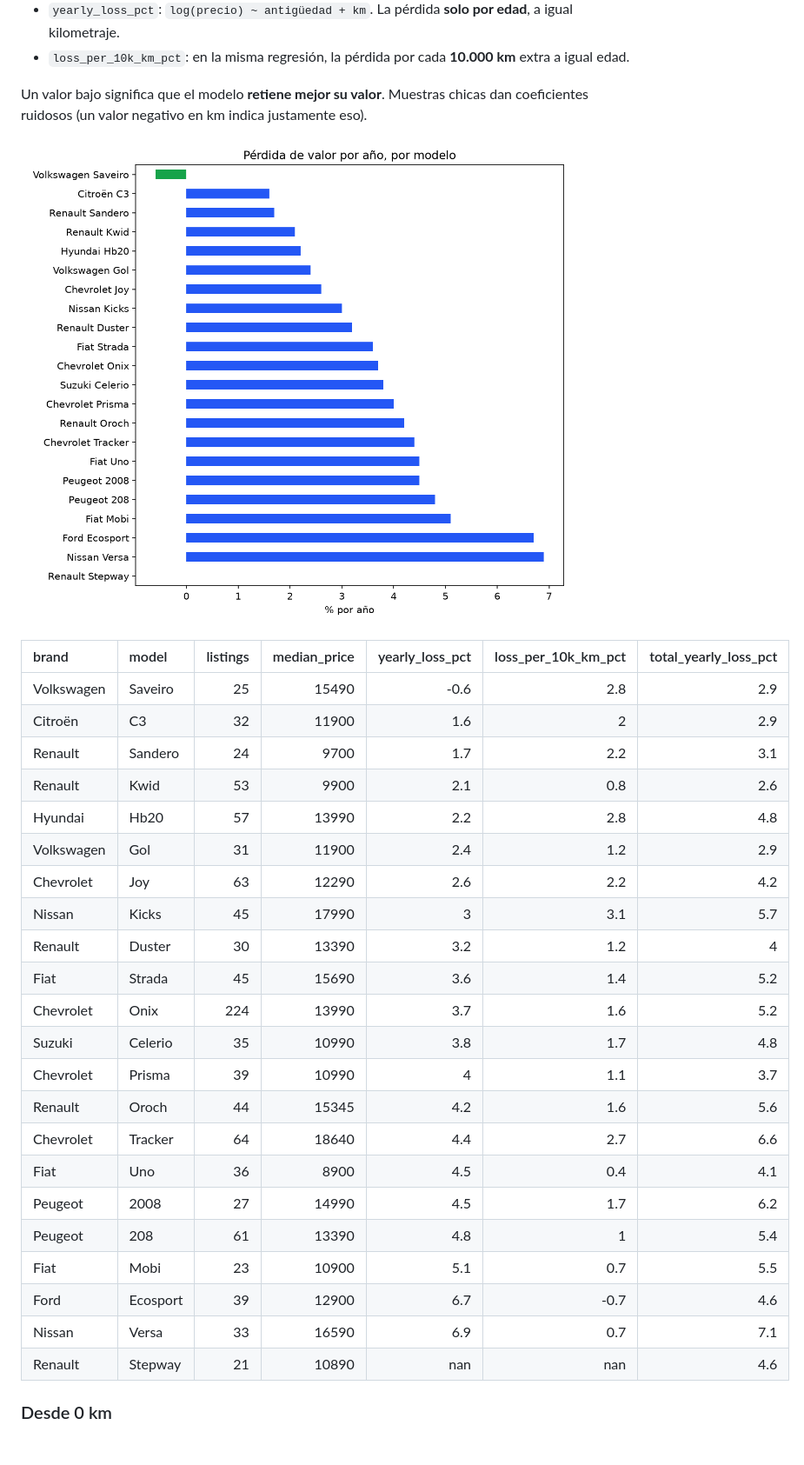
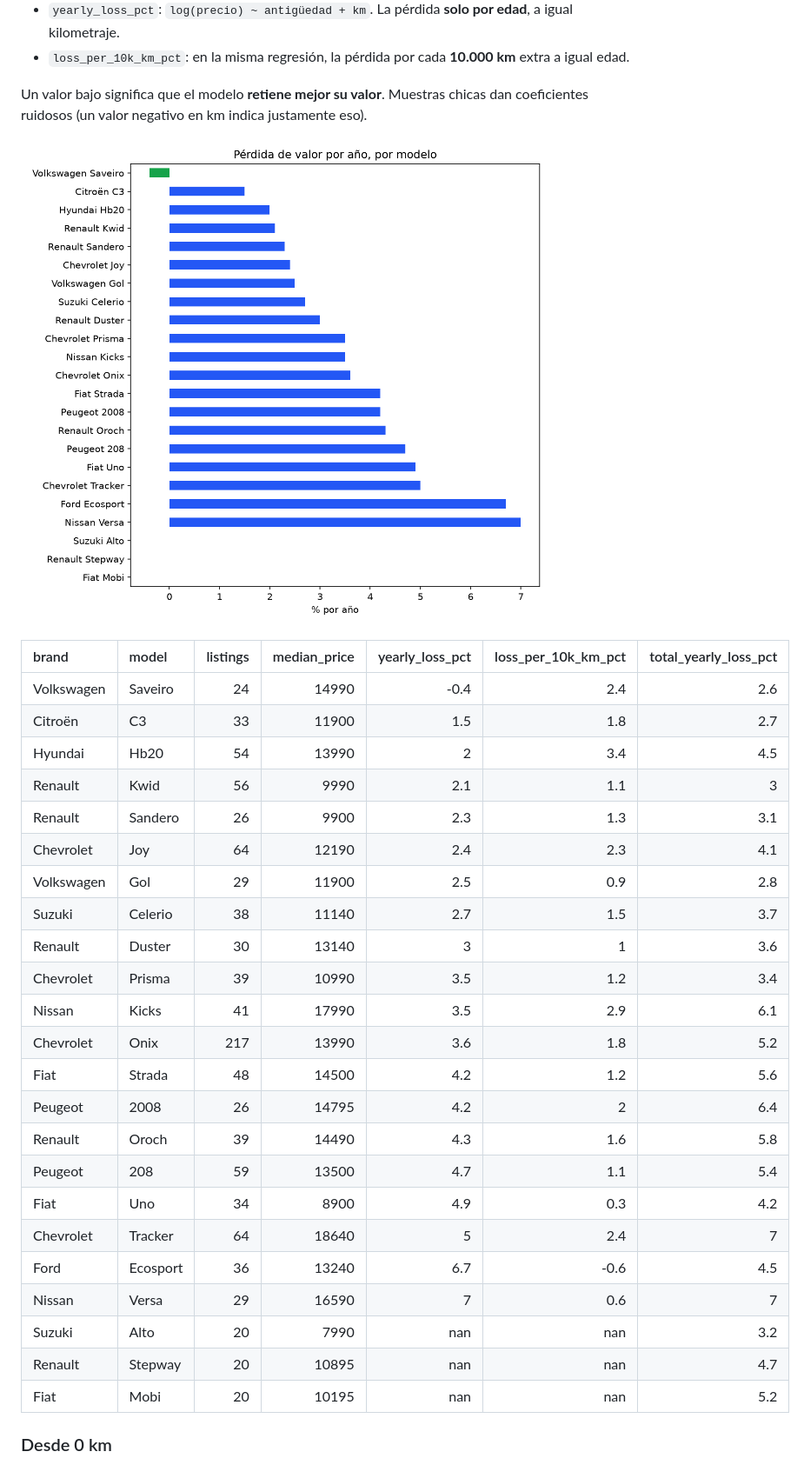
Before and after one commit to JoaquinRSC/vidriera-insights, a Markdown page: reports/REPORT.md, the part around one of its changes. Shown at 87% size. Drawn GitHub-style; pictures changed too: reports/models.png; blank space fills up the shorter version.

```diff
--- a/reports/REPORT.md
+++ b/reports/REPORT.md
@@ -65,28 +65,29 @@ Un valor bajo significa que el modelo **retiene mejor su valor**. Muestras chica
 
 | brand      | model    |   listings |   median_price |   yearly_loss_pct |   loss_per_10k_km_pct |   total_yearly_loss_pct |
 |:-----------|:---------|-----------:|---------------:|------------------:|----------------------:|------------------------:|
-| Volkswagen | Saveiro  |         25 |          15490 |              -0.6 |                   2.8 |                     2.9 |
-| Citroën    | C3       |         32 |          11900 |               1.6 |                   2   |                     2.9 |
-| Renault    | Sandero  |         24 |           9700 |               1.7 |                   2.2 |                     3.1 |
-| Renault    | Kwid     |         53 |           9900 |               2.1 |                   0.8 |                     2.6 |
-| Hyundai    | Hb20     |         57 |          13990 |               2.2 |                   2.8 |                     4.8 |
-| Volkswagen | Gol      |         31 |          11900 |               2.4 |                   1.2 |                     2.9 |
-| Chevrolet  | Joy      |         63 |          12290 |               2.6 |                   2.2 |                     4.2 |
-| Nissan     | Kicks    |         45 |          17990 |               3   |                   3.1 |                     5.7 |
-| Renault    | Duster   |         30 |          13390 |               3.2 |                   1.2 |                     4   |
-| Fiat       | Strada   |         45 |          15690 |               3.6 |                   1.4 |                     5.2 |
-| Chevrolet  | Onix     |        224 |          13990 |               3.7 |                   1.6 |                     5.2 |
-| Suzuki     | Celerio  |         35 |          10990 |               3.8 |                   1.7 |                     4.8 |
-| Chevrolet  | Prisma   |         39 |          10990 |               4   |                   1.1 |                     3.7 |
-| Renault    | Oroch    |         44 |          15345 |               4.2 |                   1.6 |                     5.6 |
-| Chevrolet  | Tracker  |         64 |          18640 |               4.4 |                   2.7 |                     6.6 |
-| Fiat       | Uno      |         36 |           8900 |               4.5 |                   0.4 |                     4.1 |
-| Peugeot    | 2008     |         27 |          14990 |               4.5 |                   1.7 |                     6.2 |
-| Peugeot    | 208      |         61 |          13390 |               4.8 |                   1   |                     5.4 |
-| Fiat       | Mobi     |         23 |          10900 |               5.1 |                   0.7 |                     5.5 |
-| Ford       | Ecosport |         39 |          12900 |               6.7 |                  -0.7 |                     4.6 |
-| Nissan     | Versa    |         33 |          16590 |               6.9 |                   0.7 |                     7.1 |
-| Renault    | Stepway  |         21 |          10890 |             nan   |                 nan   |                     4.6 |
+| Volkswagen | Saveiro  |         24 |          14990 |              -0.4 |                   2.4 |                     2.6 |
+| Citroën    | C3       |         33 |          11900 |               1.5 |                   1.8 |                     2.7 |
+| Hyundai    | Hb20     |         54 |          13990 |               2   |                   3.4 |                     4.5 |
+| Renault    | Kwid     |         56 |           9990 |               2.1 |                   1.1 |                     3   |
+| Renault    | Sandero  |         26 |           9900 |               2.3 |                   1.3 |                     3.1 |
+| Chevrolet  | Joy      |         64 |          12190 |               2.4 |                   2.3 |                     4.1 |
+| Volkswagen | Gol      |         29 |          11900 |               2.5 |                   0.9 |                     2.8 |
+| Suzuki     | Celerio  |         38 |          11140 |               2.7 |                   1.5 |                     3.7 |
+| Renault    | Duster   |         30 |          13140 |               3   |                   1   |                     3.6 |
+| Chevrolet  | Prisma   |         39 |          10990 |               3.5 |                   1.2 |                     3.4 |
+| Nissan     | Kicks    |         41 |          17990 |               3.5 |                   2.9 |                     6.1 |
+| Chevrolet  | Onix     |        217 |          13990 |               3.6 |                   1.8 |                     5.2 |
+| Fiat       | Strada   |         48 |          14500 |               4.2 |                   1.2 |                     5.6 |
+| Peugeot    | 2008     |         26 |          14795 |               4.2 |                   2   |                     6.4 |
+| Renault    | Oroch    |         39 |          14490 |               4.3 |                   1.6 |                     5.8 |
+| Peugeot    | 208      |         59 |          13500 |               4.7 |                   1.1 |                     5.4 |
+| Fiat       | Uno      |         34 |           8900 |               4.9 |                   0.3 |                     4.2 |
+| Chevrolet  | Tracker  |         64 |          18640 |               5   |                   2.4 |                     7   |
+| Ford       | Ecosport |         36 |          13240 |               6.7 |                  -0.6 |                     4.5 |
+| Nissan     | Versa    |         29 |          16590 |               7   |                   0.6 |                     7   |
+| Suzuki     | Alto     |         20 |           7990 |             nan   |                 nan   |                     3.2 |
+| Renault    | Stepway  |         20 |          10895 |             nan   |                 nan   |                     4.7 |
+| Fiat       | Mobi     |         20 |          10195 |             nan   |                 nan   |                     5.2 |
 
 ### Desde 0 km
 Valor que conserva un usado frente a **lo que costaba 0 km el mismo modelo en su año**. Un Onix 2021 se
```
Also changed, not shown: other parts of reports/REPORT.md (+141 -145 lines), reports/brands.png, reports/dealers.png, reports/depreciation.png, reports/from_new.png, reports/predictions.png, 2 other files.
